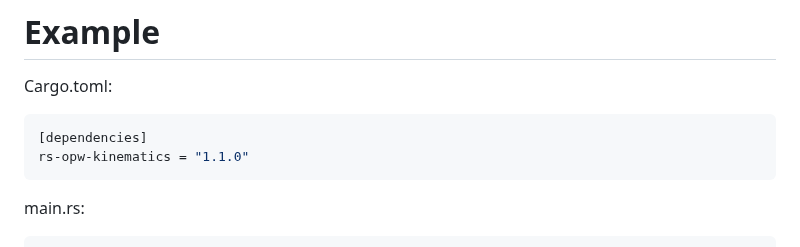
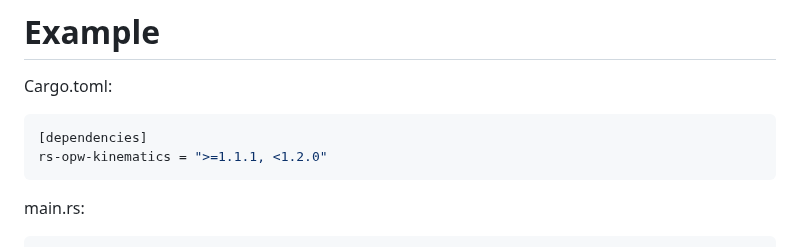
Before and after one commit to bourumir-wyngs/rs-opw-kinematics, a Markdown page: README.md, the part around the change. Drawn GitHub-style.

Commit message:
Recommending to use any version above 1.1.1, below 1.2.0 in README.md

````diff
--- a/README.md
+++ b/README.md
@@ -83,7 +83,7 @@ Cargo.toml:
 
 ```toml
 [dependencies]
-rs-opw-kinematics = "1.1.0"
+rs-opw-kinematics = ">=1.1.1, <1.2.0"
 ```
 
 main.rs:
````
